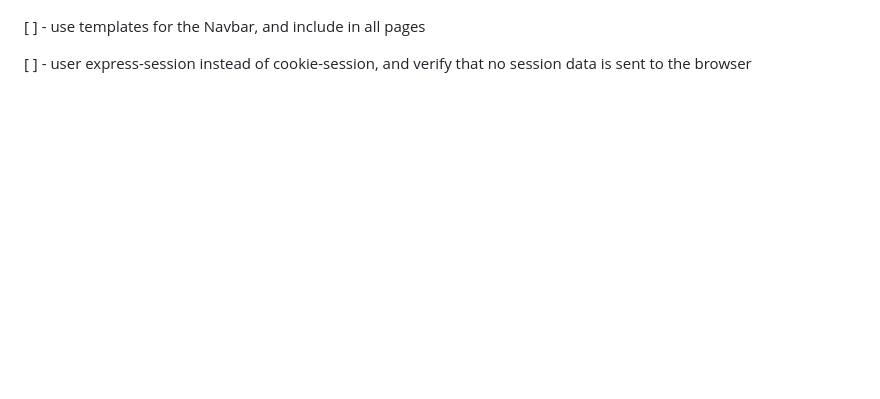
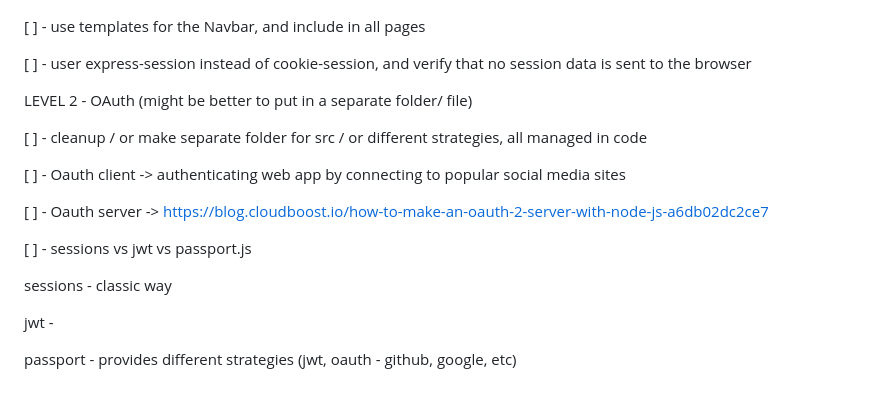
Before and after one commit to lenmorld/node_30, a Markdown page: 5_auth/TODO.md, the part around the change. Drawn GitHub-style; blank space fills up the shorter version.

```diff
--- a/5_auth/TODO.md
+++ b/5_auth/TODO.md
@@ -24,3 +24,24 @@
 [ ] - use templates for the Navbar, and include in all pages
 
 [ ] - user express-session instead of cookie-session, and verify that no session data is sent to the browser
+
+
+LEVEL 2 - OAuth (might be better to put in a separate folder/ file)
+
+[ ] - cleanup / or make separate folder for src / or different strategies, all managed in code
+
+[ ] - Oauth client
+	-> authenticating web app by connecting to popular social media sites
+
+
+[ ] - Oauth server
+	-> https://blog.cloudboost.io/how-to-make-an-oauth-2-server-with-node-js-a6db02dc2ce7
+
+
+[ ] - sessions vs jwt vs passport.js
+
+sessions - classic way
+
+jwt -
+
+passport - provides different strategies (jwt, oauth - github, google, etc)
```
Also changed, not shown: 5_auth/AUTH.md (added, +133 -0 lines), 5_auth/README.md (+30 -0 lines), 5_auth/screens/2019-01-19-16-48-06.png (added), 5_auth/screens/2019-01-19-18-55-09.png (added).
